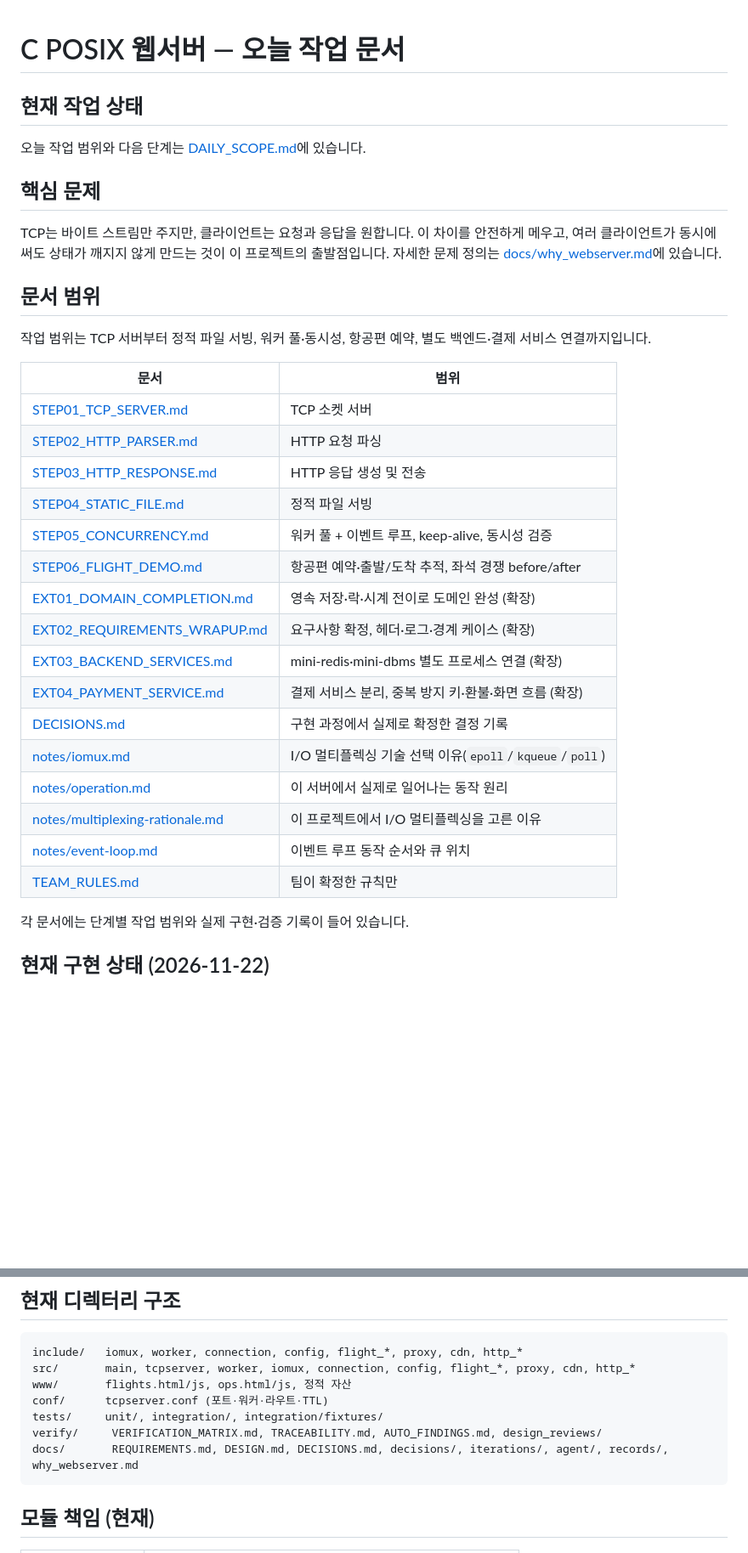
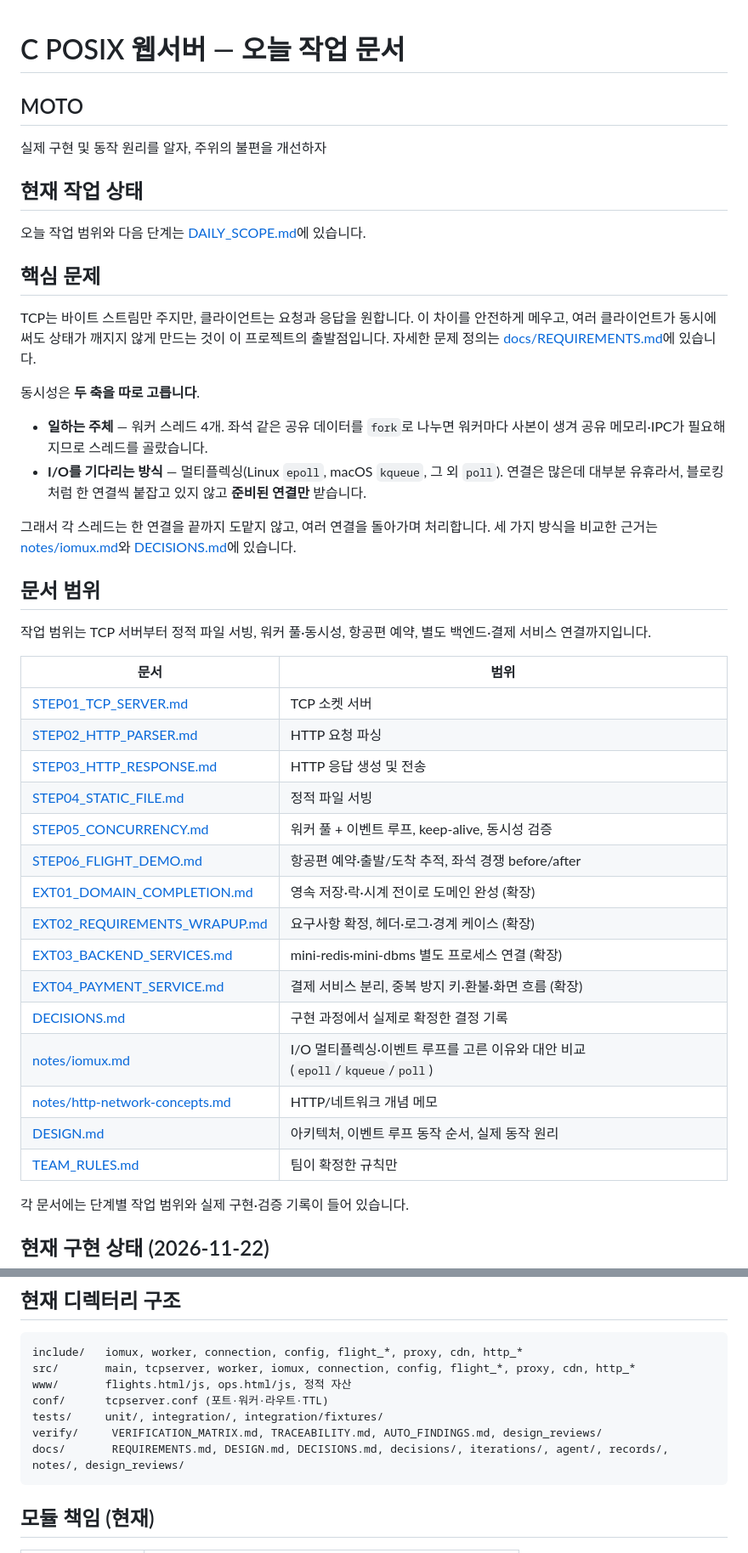
Before and after one commit to choimoohun/SW-AI-W13-Web-Server, a Markdown page: README.md, 2 parts joined by grey strips. Shown at 85% size. GitHub-like rendering; blank space fills up the shorter version.

````diff
--- a/README.md
+++ b/README.md
@@ -1,4 +1,8 @@
 # C POSIX 웹서버 — 오늘 작업 문서
+
+## MOTO
+
+실제 구현 및 동작 원리를 알자, 주위의 불편을 개선하자
 
 ## 현재 작업 상태
 
@@ -6,7 +10,14 @@
 
 ## 핵심 문제
 
-TCP는 바이트 스트림만 주지만, 클라이언트는 요청과 응답을 원합니다. 이 차이를 안전하게 메우고, 여러 클라이언트가 동시에 써도 상태가 깨지지 않게 만드는 것이 이 프로젝트의 출발점입니다. 자세한 문제 정의는 [docs/why_webserver.md](./docs/why_webserver.md)에 있습니다.
+TCP는 바이트 스트림만 주지만, 클라이언트는 요청과 응답을 원합니다. 이 차이를 안전하게 메우고, 여러 클라이언트가 동시에 써도 상태가 깨지지 않게 만드는 것이 이 프로젝트의 출발점입니다. 자세한 문제 정의는 [docs/REQUIREMENTS.md](docs/REQUIREMENTS.md)에 있습니다.
+
+동시성은 **두 축을 따로 고릅니다**.
+
+- **일하는 주체** — 워커 스레드 4개. 좌석 같은 공유 데이터를 `fork`로 나누면 워커마다 사본이 생겨 공유 메모리·IPC가 필요해지므로 스레드를 골랐습니다.
+- **I/O를 기다리는 방식** — 멀티플렉싱(Linux `epoll`, macOS `kqueue`, 그 외 `poll`). 연결은 많은데 대부분 유휴라서, 블로킹처럼 한 연결씩 붙잡고 있지 않고 **준비된 연결만** 받습니다.
+
+그래서 각 스레드는 한 연결을 끝까지 도맡지 않고, 여러 연결을 돌아가며 처리합니다. 세 가지 방식을 비교한 근거는 [notes/iomux.md](docs/notes/iomux.md)와 [DECISIONS.md](docs/DECISIONS.md)에 있습니다.
 
 ## 문서 범위
 
@@ -14,22 +25,21 @@ TCP는 바이트 스트림만 주지만, 클라이언트는 요청과 응답을
 
 | 문서 | 범위 |
 |---|---|
-| [STEP01_TCP_SERVER.md](./docs/iterations/STEP01_TCP_SERVER.md) | TCP 소켓 서버 |
-| [STEP02_HTTP_PARSER.md](./docs/iterations/STEP02_HTTP_PARSER.md) | HTTP 요청 파싱 |
-| [STEP03_HTTP_RESPONSE.md](./docs/iterations/STEP03_HTTP_RESPONSE.md) | HTTP 응답 생성 및 전송 |
-| [STEP04_STATIC_FILE.md](./docs/iterations/STEP04_STATIC_FILE.md) | 정적 파일 서빙 |
-| [STEP05_CONCURRENCY.md](./docs/iterations/STEP05_CONCURRENCY.md) | 워커 풀 + 이벤트 루프, keep-alive, 동시성 검증 |
-| [STEP06_FLIGHT_DEMO.md](./docs/iterations/STEP06_FLIGHT_DEMO.md) | 항공편 예약·출발/도착 추적, 좌석 경쟁 before/after |
-| [EXT01_DOMAIN_COMPLETION.md](./docs/iterations/EXT01_DOMAIN_COMPLETION.md) | 영속 저장·락·시계 전이로 도메인 완성 (확장) |
-| [EXT02_REQUIREMENTS_WRAPUP.md](./docs/iterations/EXT02_REQUIREMENTS_WRAPUP.md) | 요구사항 확정, 헤더·로그·경계 케이스 (확장) |
-| [EXT03_BACKEND_SERVICES.md](./docs/iterations/EXT03_BACKEND_SERVICES.md) | mini-redis·mini-dbms 별도 프로세스 연결 (확장) |
-| [EXT04_PAYMENT_SERVICE.md](./docs/iterations/EXT04_PAYMENT_SERVICE.md) | 결제 서비스 분리, 중복 방지 키·환불·화면 흐름 (확장) |
-| [DECISIONS.md](./docs/DECISIONS.md) | 구현 과정에서 실제로 확정한 결정 기록 |
-| [notes/iomux.md](./docs/notes/iomux.md) | I/O 멀티플렉싱 기술 선택 이유(`epoll`/`kqueue`/`poll`) |
-| [notes/operation.md](./docs/notes/operation.md) | 이 서버에서 실제로 일어나는 동작 원리 |
-| [notes/multiplexing-rationale.md](./docs/notes/multiplexing-rationale.md) | 이 프로젝트에서 I/O 멀티플렉싱을 고른 이유 |
-| [notes/event-loop.md](./docs/notes/event-loop.md) | 이벤트 루프 동작 순서와 큐 위치 |
-| [TEAM_RULES.md](./docs/TEAM_RULES.md) | 팀이 확정한 규칙만 |
+| [STEP01_TCP_SERVER.md](docs/iterations/STEP01_TCP_SERVER.md) | TCP 소켓 서버 |
+| [STEP02_HTTP_PARSER.md](docs/iterations/STEP02_HTTP_PARSER.md) | HTTP 요청 파싱 |
+| [STEP03_HTTP_RESPONSE.md](docs/iterations/STEP03_HTTP_RESPONSE.md) | HTTP 응답 생성 및 전송 |
+| [STEP04_STATIC_FILE.md](docs/iterations/STEP04_STATIC_FILE.md) | 정적 파일 서빙 |
+| [STEP05_CONCURRENCY.md](docs/iterations/STEP05_CONCURRENCY.md) | 워커 풀 + 이벤트 루프, keep-alive, 동시성 검증 |
+| [STEP06_FLIGHT_DEMO.md](docs/iterations/STEP06_FLIGHT_DEMO.md) | 항공편 예약·출발/도착 추적, 좌석 경쟁 before/after |
+| [EXT01_DOMAIN_COMPLETION.md](docs/iterations/EXT01_DOMAIN_COMPLETION.md) | 영속 저장·락·시계 전이로 도메인 완성 (확장) |
+| [EXT02_REQUIREMENTS_WRAPUP.md](docs/iterations/EXT02_REQUIREMENTS_WRAPUP.md) | 요구사항 확정, 헤더·로그·경계 케이스 (확장) |
+| [EXT03_BACKEND_SERVICES.md](docs/iterations/EXT03_BACKEND_SERVICES.md) | mini-redis·mini-dbms 별도 프로세스 연결 (확장) |
+| [EXT04_PAYMENT_SERVICE.md](docs/iterations/EXT04_PAYMENT_SERVICE.md) | 결제 서비스 분리, 중복 방지 키·환불·화면 흐름 (확장) |
+| [DECISIONS.md](docs/DECISIONS.md) | 구현 과정에서 실제로 확정한 결정 기록 |
+| [notes/iomux.md](docs/notes/iomux.md) | I/O 멀티플렉싱·이벤트 루프를 고른 이유와 대안 비교(`epoll`/`kqueue`/`poll`) |
+| [notes/http-network-concepts.md](docs/notes/http-network-concepts.md) | HTTP/네트워크 개념 메모 |
+| [DESIGN.md](docs/DESIGN.md) | 아키텍처, 이벤트 루프 동작 순서, 실제 동작 원리 |
+| [TEAM_RULES.md](docs/TEAM_RULES.md) | 팀이 확정한 규칙만 |
 
 각 문서에는 단계별 작업 범위와 실제 구현·검증 기록이 들어 있습니다.
 
@@ -246,7 +235,7 @@ www/       flights.html/js, ops.html/js, 정적 자산
 conf/      tcpserver.conf (포트·워커·라우트·TTL)
 tests/     unit/, integration/, integration/fixtures/
 verify/     VERIFICATION_MATRIX.md, TRACEABILITY.md, AUTO_FINDINGS.md, design_reviews/
-docs/       REQUIREMENTS.md, DESIGN.md, DECISIONS.md, decisions/, iterations/, agent/, records/, why_webserver.md
+docs/       REQUIREMENTS.md, DESIGN.md, DECISIONS.md, decisions/, iterations/, agent/, records/, notes/, design_reviews/
 ```
 
 ## 모듈 책임 (현재)
````
Also changed, not shown: other parts of README.md (+8 -29 lines), docs/DESIGN.md (+62 -48 lines), readme_architecture1.png (added), readme_architecture2.png (added).
